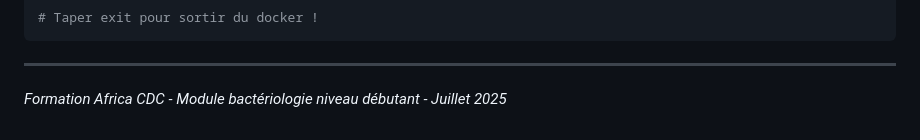
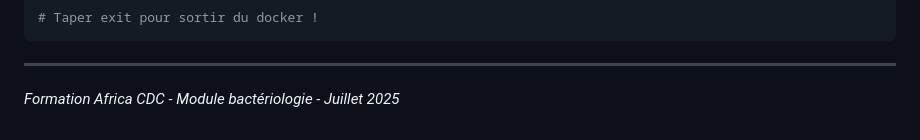
Before and after one commit to Osadio95/AfricaCDC_Dakar2025, a Markdown page: README.md, the part around the change. Rendered like a GitHub page.

```diff
--- a/README.md
+++ b/README.md
@@ -499,4 +499,4 @@ SeqSero2_package.py -i salmonella.fasta -m k -t 4
 
 ---
 
-*Formation Africa CDC - Module bactériologie niveau débutant - Juillet 2025*
+*Formation Africa CDC - Module bactériologie - Juillet 2025*
```
